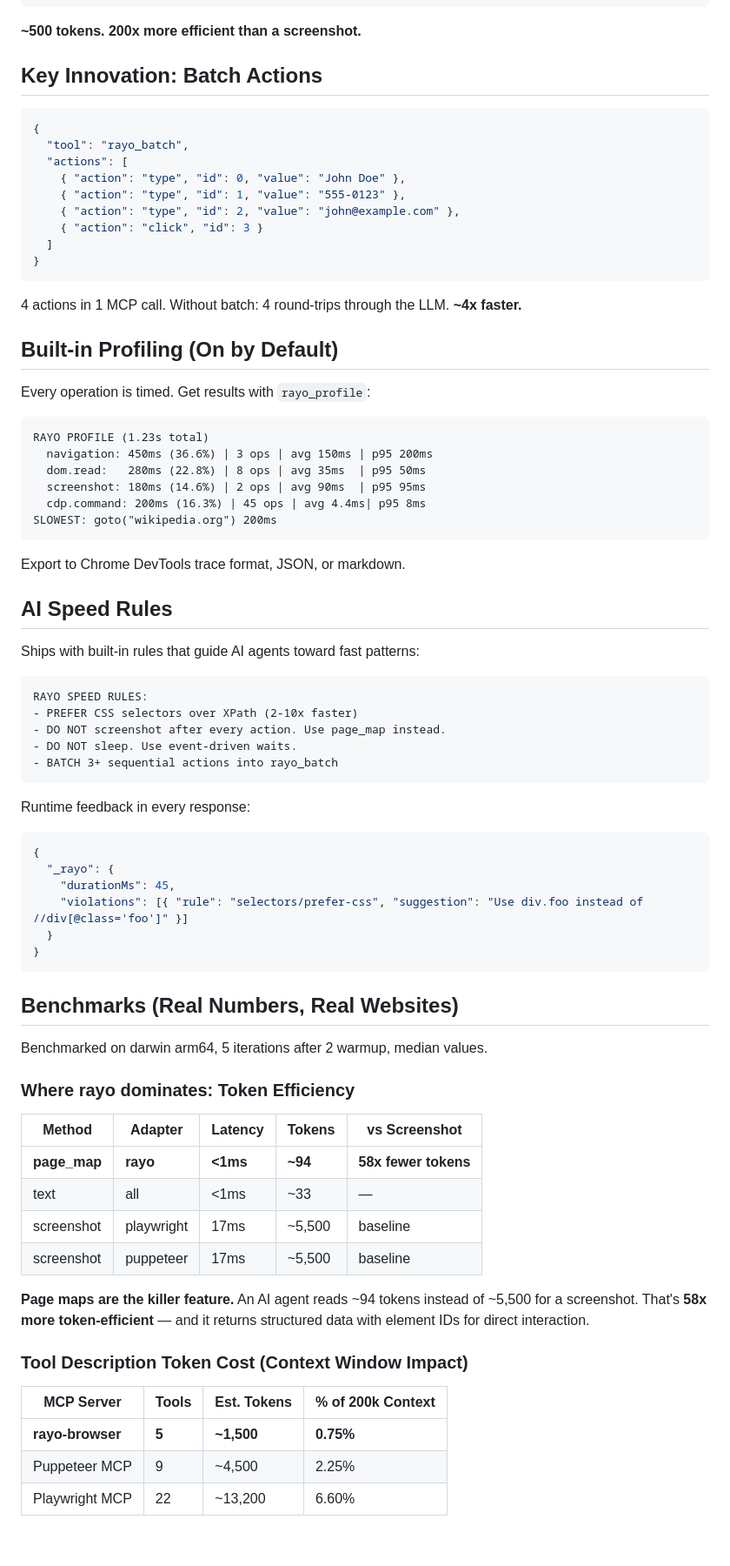
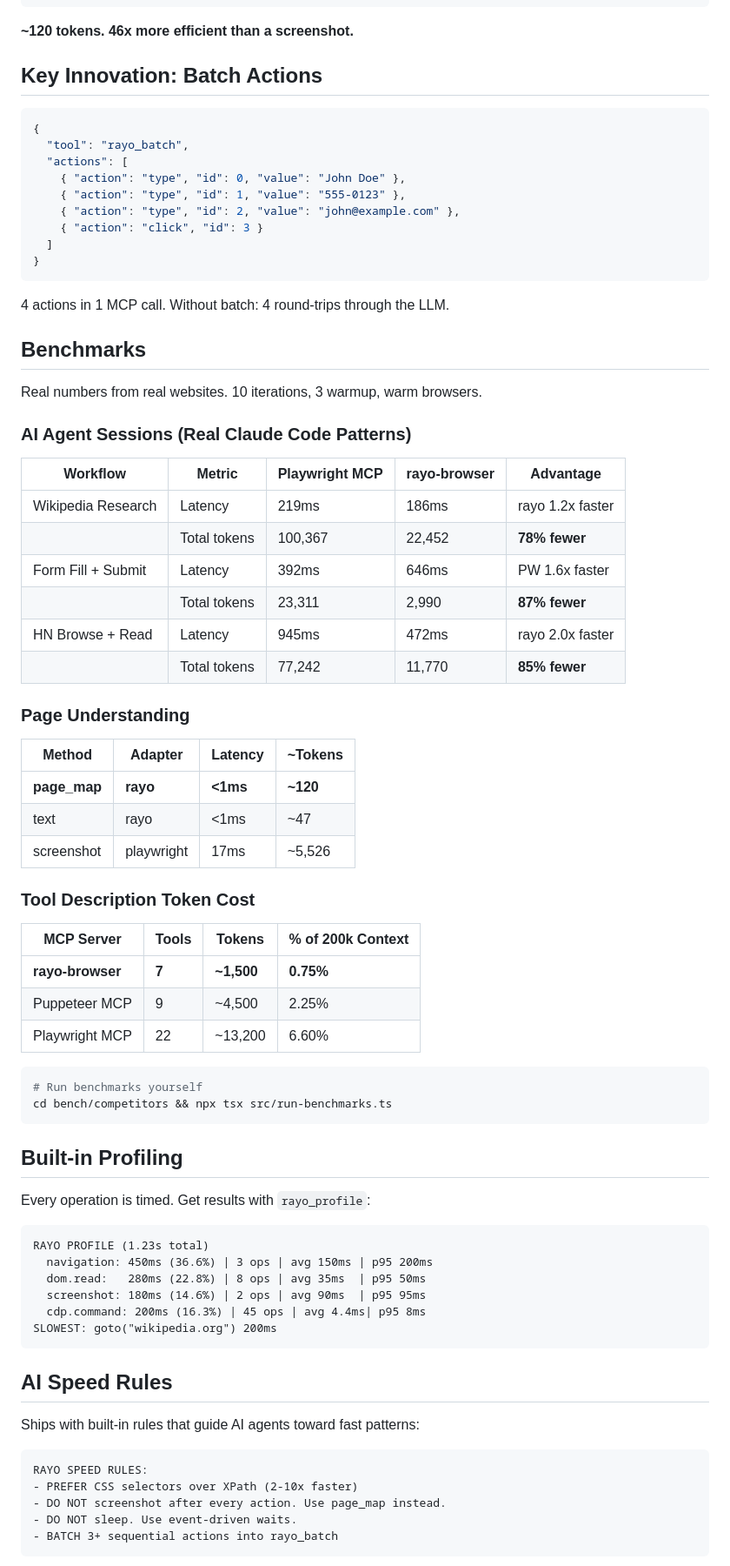
Before and after one commit to manurueda/rayo-browser, a Markdown page: README.md, the part around one of its changes. Shown at 87% size. Drawn GitHub-style; blank space fills up the shorter version.

````diff
--- a/README.md
+++ b/README.md
@@ -85,7 +77,7 @@ Instead of screenshots (100k tokens) or raw HTML (50k tokens):
 }
 ```
 
-**~500 tokens. 200x more efficient than a screenshot.**
+**~120 tokens. 46x more efficient than a screenshot.**
 
 ## Key Innovation: Batch Actions
 
@@ -101,9 +93,45 @@ Instead of screenshots (100k tokens) or raw HTML (50k tokens):
 }
 ```
 
-4 actions in 1 MCP call. Without batch: 4 round-trips through the LLM. **~4x faster.**
+4 actions in 1 MCP call. Without batch: 4 round-trips through the LLM.
 
-## Built-in Profiling (On by Default)
+## Benchmarks
+
+Real numbers from real websites. 10 iterations, 3 warmup, warm browsers.
+
+### AI Agent Sessions (Real Claude Code Patterns)
+
+| Workflow | Metric | Playwright MCP | rayo-browser | Advantage |
+|----------|--------|---------------|-------------|----------|
+| Wikipedia Research | Latency | 219ms | 186ms | rayo 1.2x faster |
+| | Total tokens | 100,367 | 22,452 | **78% fewer** |
+| Form Fill + Submit | Latency | 392ms | 646ms | PW 1.6x faster |
+| | Total tokens | 23,311 | 2,990 | **87% fewer** |
+| HN Browse + Read | Latency | 945ms | 472ms | rayo 2.0x faster |
+| | Total tokens | 77,242 | 11,770 | **85% fewer** |
+
+### Page Understanding
+
+| Method | Adapter | Latency | ~Tokens |
+|--------|---------|---------|--------|
+| **page_map** | **rayo** | **<1ms** | **~120** |
+| text | rayo | <1ms | ~47 |
+| screenshot | playwright | 17ms | ~5,526 |
+
+### Tool Description Token Cost
+
+| MCP Server | Tools | Tokens | % of 200k Context |
+|-----------|-------|--------|-------------------|
+| **rayo-browser** | **7** | **~1,500** | **0.75%** |
+| Puppeteer MCP | 9 | ~4,500 | 2.25% |
+| Playwright MCP | 22 | ~13,200 | 6.60% |
+
+```bash
+# Run benchmarks yourself
+cd bench/competitors && npx tsx src/run-benchmarks.ts
+```
+
+## Built-in Profiling
 
 Every operation is timed. Get results with `rayo_profile`:
 
@@ -115,8 +143,6 @@ RAYO PROFILE (1.23s total)
   cdp.command: 200ms (16.3%) | 45 ops | avg 4.4ms| p95 8ms
 SLOWEST: goto("wikipedia.org") 200ms
 ```
-
-Export to Chrome DevTools trace format, JSON, or markdown.
 
 ## AI Speed Rules
 
@@ -130,36 +156,3 @@ RAYO SPEED RULES:
 - BATCH 3+ sequential actions into rayo_batch
 ```
 
-Runtime feedback in every response:
-```json
-{
-  "_rayo": {
-    "durationMs": 45,
-    "violations": [{ "rule": "selectors/prefer-css", "suggestion": "Use div.foo instead of //div[@class='foo']" }]
-  }
-}
-```
-
-## Benchmarks (Real Numbers, Real Websites)
-
-Benchmarked on darwin arm64, 5 iterations after 2 warmup, median values.
-
-### Where rayo dominates: Token Efficiency
-
-| Method | Adapter | Latency | Tokens | vs Screenshot |
-|--------|---------|---------|--------|---------------|
-| **page_map** | **rayo** | **<1ms** | **~94** | **58x fewer tokens** |
-| text | all | <1ms | ~33 | — |
-| screenshot | playwright | 17ms | ~5,500 | baseline |
-| screenshot | puppeteer | 17ms | ~5,500 | baseline |
-
-**Page maps are the killer feature.** An AI agent reads ~94 tokens instead of ~5,500 for a screenshot. That's **58x more token-efficient** — and it returns structured data with element IDs for direct interaction.
-
-### Tool Description Token Cost (Context Window Impact)
-
-| MCP Server | Tools | Est. Tokens | % of 200k Context |
-|-----------|-------|-------------|-------------------|
-| **rayo-browser** | **5** | **~1,500** | **0.75%** |
-| Puppeteer MCP | 9 | ~4,500 | 2.25% |
-| Playwright MCP | 22 | ~13,200 | 6.60% |
-
````
Also changed, not shown: other parts of README.md (+44 -91 lines).
